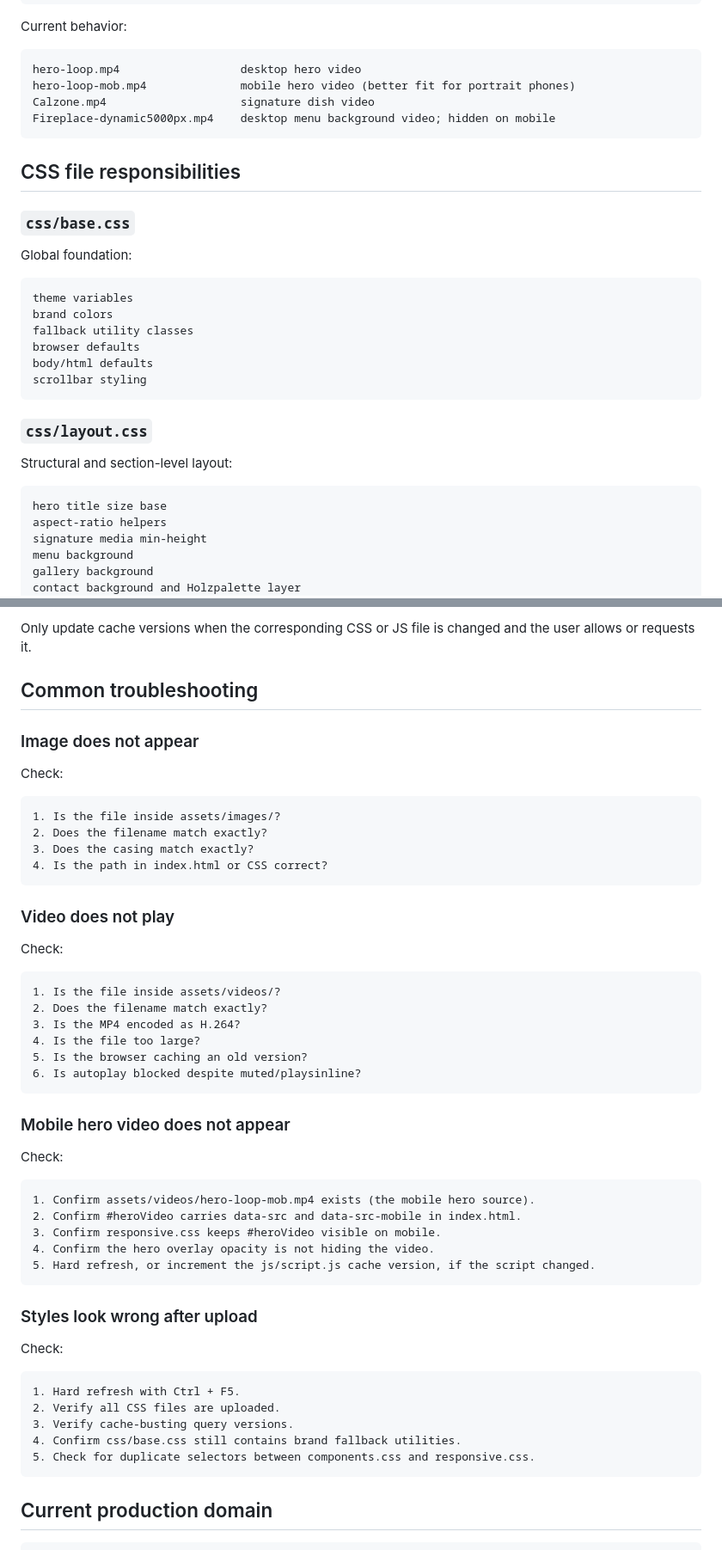
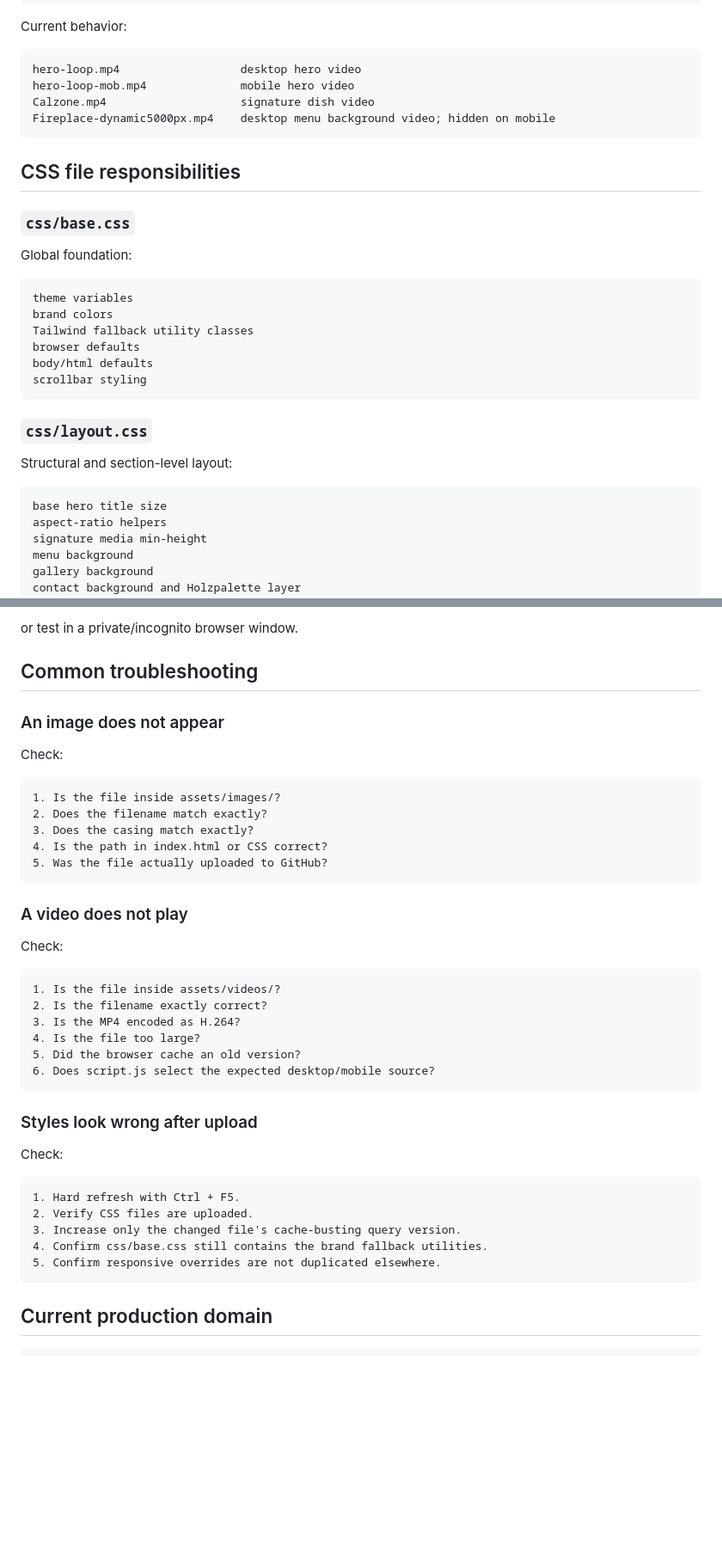
Before and after one commit to hiradkabir/pam-pizzeria-am-medienhafen.de, a Markdown page: README.md, 2 parts joined by grey strips. Shown at 86% size. Drawn GitHub-style; blank space fills up the shorter version.

````diff
--- a/README.md
+++ b/README.md
@@ -117,7 +130,7 @@ Current behavior:
 
 ```txt
 hero-loop.mp4                  desktop hero video
-hero-loop-mob.mp4              mobile hero video (better fit for portrait phones)
+hero-loop-mob.mp4              mobile hero video
 Calzone.mp4                    signature dish video
 Fireplace-dynamic5000px.mp4    desktop menu background video; hidden on mobile
 ```
@@ -131,7 +144,7 @@ Global foundation:
 ```txt
 theme variables
 brand colors
-fallback utility classes
+Tailwind fallback utility classes
 browser defaults
 body/html defaults
 scrollbar styling
@@ -142,7 +155,7 @@ scrollbar styling
 Structural and section-level layout:
 
 ```txt
-hero title size base
+base hero title size
 aspect-ratio helpers
 signature media min-height
 menu background
@@ -339,10 +353,10 @@ The current HTML loads:
 ```
 
-Only update cache versions when the corresponding CSS or JS file is changed and the user allows or requests it.
+or test in a private/incognito browser window.
 
 ## Common troubleshooting
 
-### Image does not appear
+### An image does not appear
 
 Check:
 
@@ -351,31 +365,20 @@ Check:
 2. Does the filename match exactly?
 3. Does the casing match exactly?
 4. Is the path in index.html or CSS correct?
+5. Was the file actually uploaded to GitHub?
 ```
 
-### Video does not play
+### A video does not play
 
 Check:
 
 ```txt
 1. Is the file inside assets/videos/?
-2. Does the filename match exactly?
+2. Is the filename exactly correct?
 3. Is the MP4 encoded as H.264?
 4. Is the file too large?
-5. Is the browser caching an old version?
-6. Is autoplay blocked despite muted/playsinline?
-```
-
-### Mobile hero video does not appear
-
-Check:
-
-```txt
-1. Confirm assets/videos/hero-loop-mob.mp4 exists (the mobile hero source).
-2. Confirm #heroVideo carries data-src and data-src-mobile in index.html.
-3. Confirm responsive.css keeps #heroVideo visible on mobile.
-4. Confirm the hero overlay opacity is not hiding the video.
-5. Hard refresh, or increment the js/script.js cache version, if the script changed.
+5. Did the browser cache an old version?
+6. Does script.js select the expected desktop/mobile source?
 ```
 
 ### Styles look wrong after upload
@@ -384,10 +387,10 @@ Check:
 
 ```txt
 1. Hard refresh with Ctrl + F5.
-2. Verify all CSS files are uploaded.
-3. Verify cache-busting query versions.
-4. Confirm css/base.css still contains brand fallback utilities.
-5. Check for duplicate selectors between components.css and responsive.css.
+2. Verify CSS files are uploaded.
+3. Increase only the changed file's cache-busting query version.
+4. Confirm css/base.css still contains the brand fallback utilities.
+5. Confirm responsive overrides are not duplicated elsewhere.
 ```
 
 ## Current production domain
````
Also changed, not shown: other parts of README.md (+91 -77 lines), DESIGN.md (+108 -145 lines), PRODUCT.md (+84 -35 lines).
